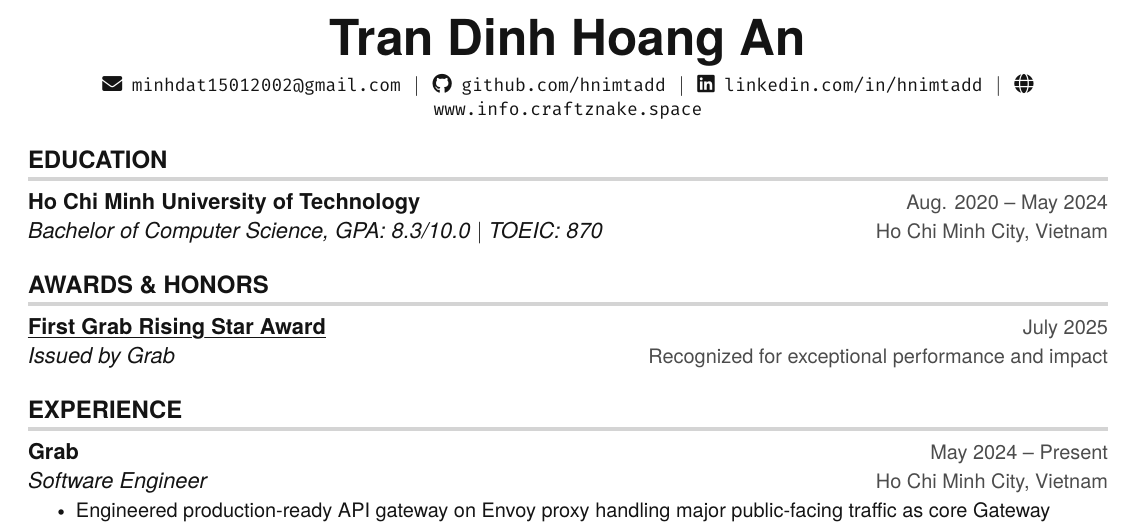
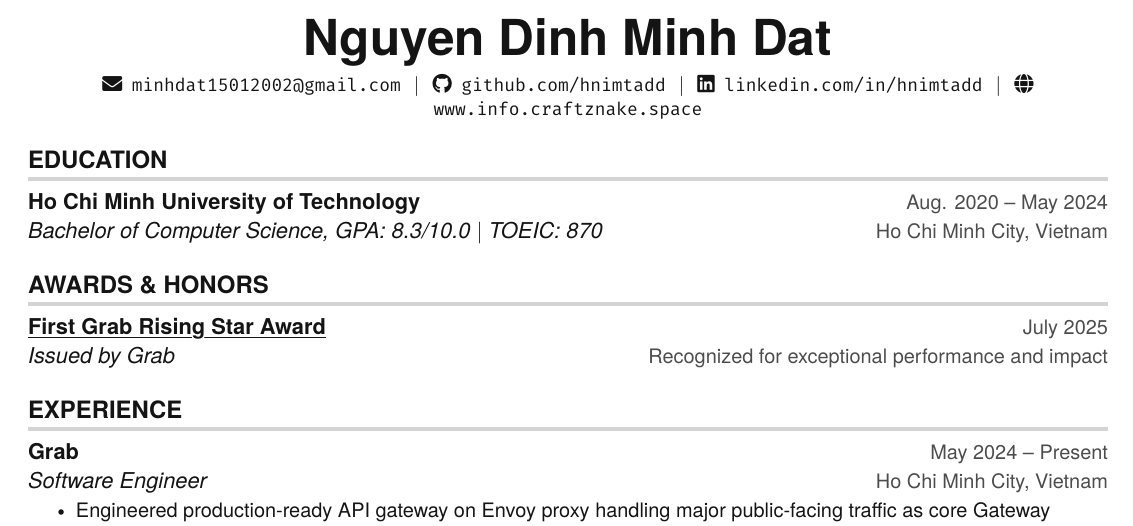
Before and after one commit to hnimtadd/resume, a LaTeX document (main.tex): part of the page, cut at the place of the change. Compiled offline with pdfLaTeX.

Commit message:
Update main.tex

```diff
--- a/main.tex
+++ b/main.tex
@@ -136,7 +136,7 @@
 
 %----------HEADING----------
 \begin{center}
-    \textbf{\Huge Tran Dinh Hoang An} \\ \vspace{3pt}
+    \textbf{\Huge Nguyen Dinh Minh Dat} \\ \vspace{3pt}
     \small \faEnvelope \hspace{2pt} \texttt{minhdat15012002@gmail.com} \hspace{1pt} $|$
     \hspace{1pt} \faGithub \hspace{2pt} \texttt{github.com/hnimtadd} \hspace{1pt} $|$
     \hspace{1pt} \faLinkedin \hspace{2pt} \texttt{linkedin.com/in/hnimtadd} \hspace{1pt} $|$
```
